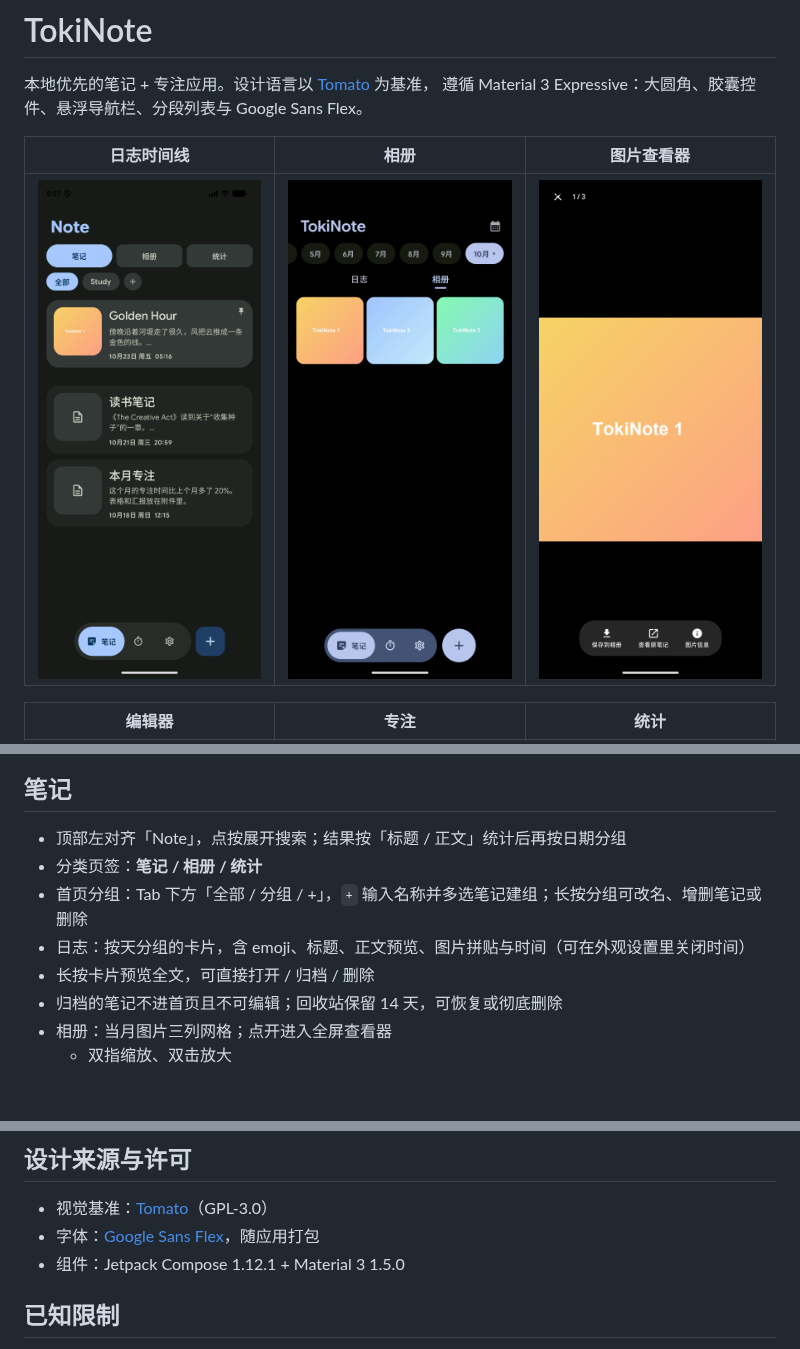
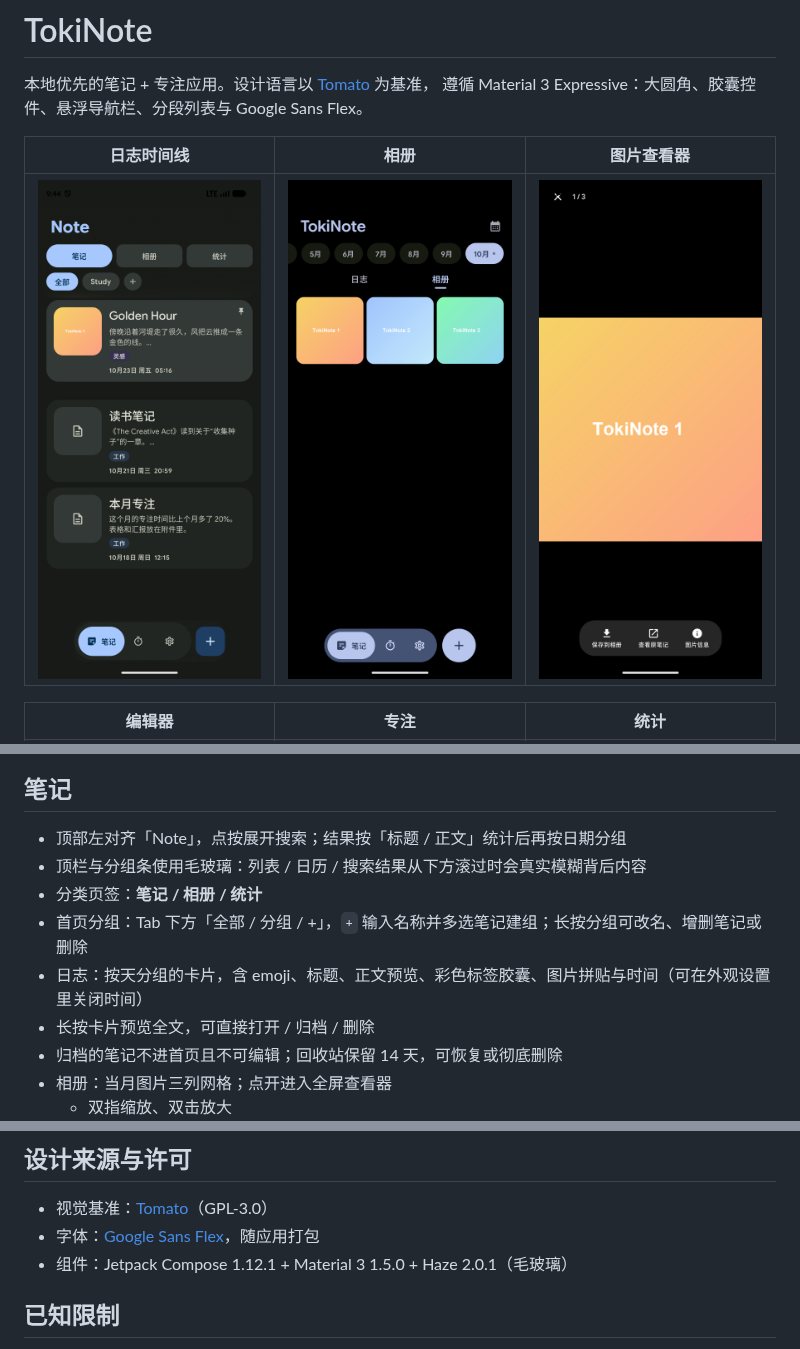
Before and after one commit to ichiyotsu/TokiNote, a Markdown page: README.md, 3 parts joined by grey strips. Rendered like a GitHub page; pictures changed too: screenshots/journal.png; blank space fills up the shorter version.

Commit message:
docs: update handoff, readme and screenshots for 0.2.8

```diff
--- a/README.md
+++ b/README.md
@@ -18,9 +18,10 @@
 ## 笔记
 
 - 顶部左对齐「Note」，点按展开搜索；结果按「标题 / 正文」统计后再按日期分组
+- 顶栏与分组条使用毛玻璃：列表 / 日历 / 搜索结果从下方滚过时会真实模糊背后内容
 - 分类页签：**笔记 / 相册 / 统计**
 - 首页分组：Tab 下方「全部 / 分组 / +」，`+` 输入名称并多选笔记建组；长按分组可改名、增删笔记或删除
-- 日志：按天分组的卡片，含 emoji、标题、正文预览、图片拼贴与时间（可在外观设置里关闭时间）
+- 日志：按天分组的卡片，含 emoji、标题、正文预览、彩色标签胶囊、图片拼贴与时间（可在外观设置里关闭时间）
 - 长按卡片预览全文，可直接打开 / 归档 / 删除
 - 归档的笔记不进首页且不可编辑；回收站保留 14 天，可恢复或彻底删除
 - 相册：当月图片三列网格；点开进入全屏查看器
@@ -89,7 +90,7 @@ app/src/main/java/com/tokinote/app/
 
 - 视觉基准：[Tomato](https://github.com/nsh07/Tomato)（GPL-3.0）
 - 字体：[Google Sans Flex](https://fonts.google.com/specimen/Google+Sans+Flex)，随应用打包
-- 组件：Jetpack Compose 1.12.1 + Material 3 1.5.0
+- 组件：Jetpack Compose 1.12.1 + Material 3 1.5.0 + Haze 2.0.1（毛玻璃）
 
 ## 已知限制
 
```
Also changed, not shown: HANDOFF.md (+13 -9 lines).
